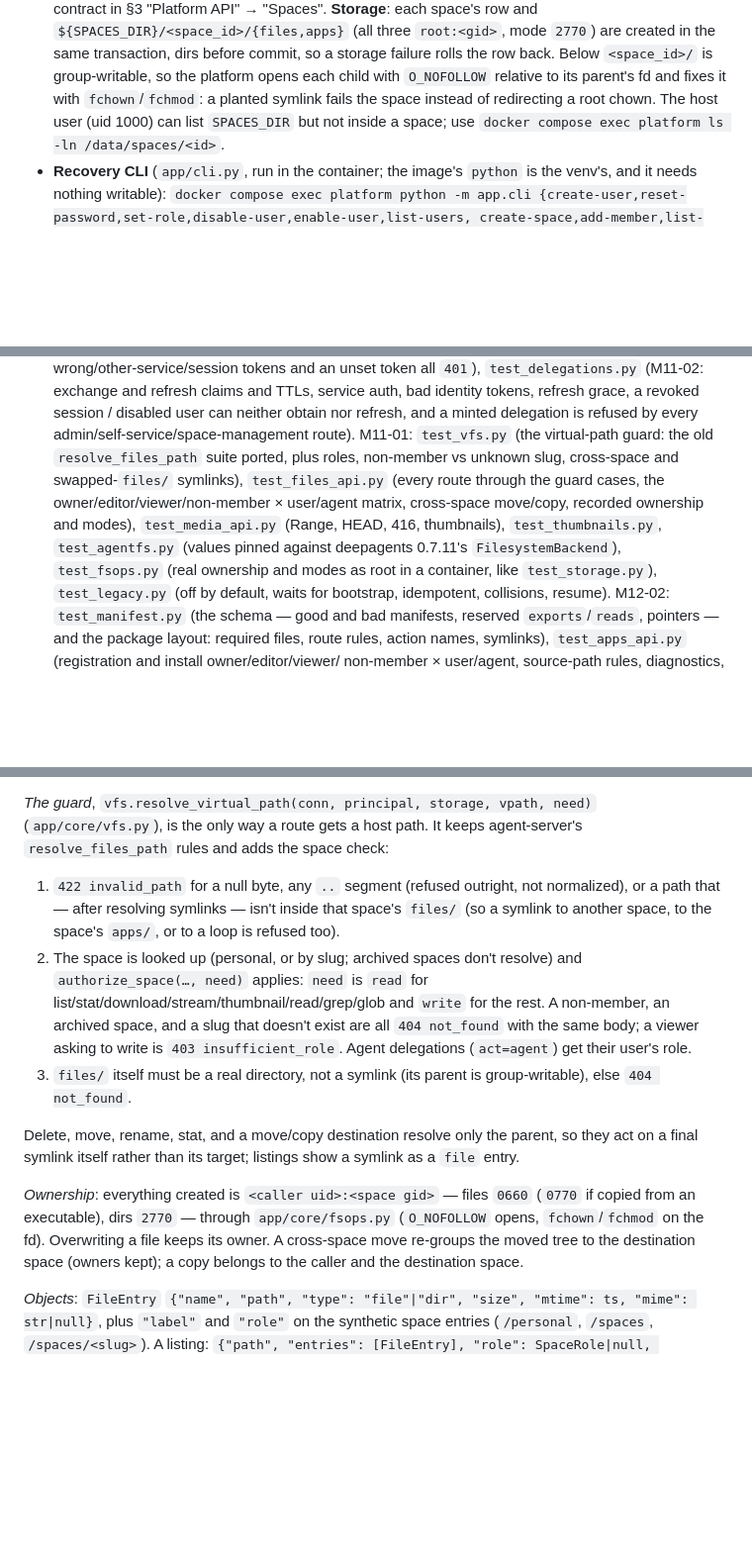
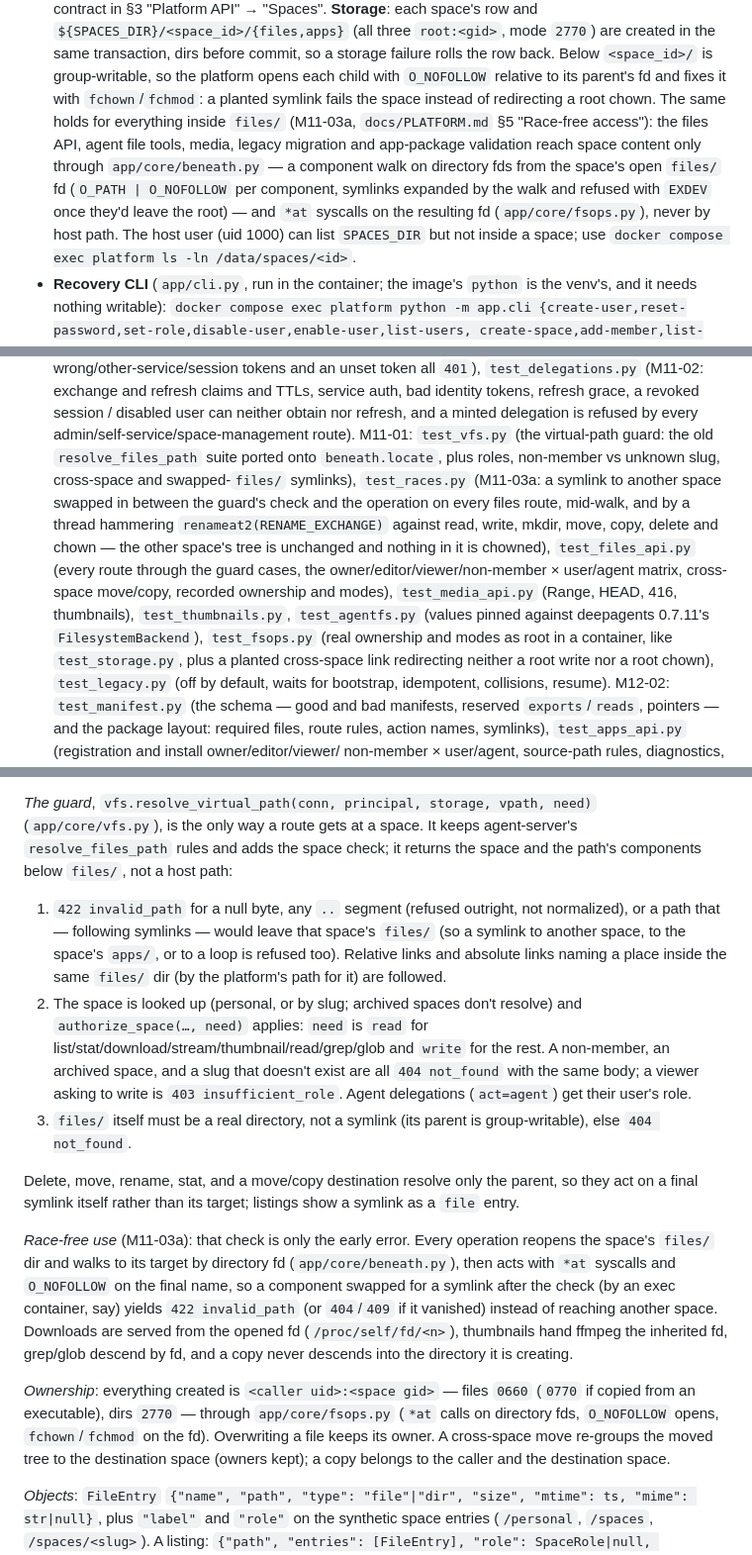
Before and after one commit to cucucachu/unnamed_local_ai_server, a Markdown page: docs/ARCHITECTURE.md, 3 parts joined by grey strips. Shown at 99% size. GitHub-like rendering; blank space fills up the shorter version.

```diff
--- a/docs/ARCHITECTURE.md
+++ b/docs/ARCHITECTURE.md
@@ -876,7 +876,14 @@ what another doc says it should be.
   Below `<space_id>/` is group-writable, so the platform opens each child
   with `O_NOFOLLOW` relative to its parent's fd and fixes it with
   `fchown`/`fchmod`: a planted symlink fails the space instead of
-  redirecting a root chown. The host user (uid 1000) can list
+  redirecting a root chown. The same holds for everything inside
+  `files/` (M11-03a, `docs/PLATFORM.md` §5 "Race-free access"): the files
+  API, agent file tools, media, legacy migration and app-package
+  validation reach space content only through `app/core/beneath.py` — a
+  component walk on directory fds from the space's open `files/` fd
+  (`O_PATH | O_NOFOLLOW` per component, symlinks expanded by the walk and
+  refused with `EXDEV` once they'd leave the root) — and `*at` syscalls on
+  the resulting fd (`app/core/fsops.py`), never by host path. The host user (uid 1000) can list
   `SPACES_DIR` but not inside a space; use `docker compose exec platform
   ls -ln /data/spaces/<id>`.
 - **Recovery CLI** (`app/cli.py`, run in the container; the image's
@@ -937,14 +944,21 @@ what another doc says it should be.
   session / disabled user can neither obtain nor refresh, and a minted
   delegation is refused by every admin/self-service/space-management
   route). M11-01: `test_vfs.py` (the virtual-path guard: the old
-  `resolve_files_path` suite ported, plus roles, non-member vs unknown
-  slug, cross-space and swapped-`files/` symlinks), `test_files_api.py`
+  `resolve_files_path` suite ported onto `beneath.locate`, plus roles,
+  non-member vs unknown slug, cross-space and swapped-`files/` symlinks),
+  `test_races.py` (M11-03a: a symlink to another space swapped in between
+  the guard's check and the operation on every files route, mid-walk, and
+  by a thread hammering `renameat2(RENAME_EXCHANGE)` against read, write,
+  mkdir, move, copy, delete and chown — the other space's tree is
+  unchanged and nothing in it is chowned), `test_files_api.py`
   (every route through the guard cases, the owner/editor/viewer/non-member
   × user/agent matrix, cross-space move/copy, recorded ownership and
   modes), `test_media_api.py` (Range, HEAD, 416, thumbnails),
   `test_thumbnails.py`, `test_agentfs.py` (values pinned against
   deepagents 0.7.11's `FilesystemBackend`), `test_fsops.py` (real
-  ownership and modes as root in a container, like `test_storage.py`),
+  ownership and modes as root in a container, like `test_storage.py`,
+  plus a planted cross-space link redirecting neither a root write nor a
+  root chown),
   `test_legacy.py` (off by default, waits for bootstrap, idempotent,
   collisions, resume). M12-02: `test_manifest.py` (the schema — good and
   bad manifests, reserved `exports`/`reads`, pointers — and the package
@@ -1496,13 +1510,17 @@ root:
   paths; a bare `file:notes.txt` means `/personal/notes.txt`.
 
 *The guard*, `vfs.resolve_virtual_path(conn, principal, storage, vpath,
-need)` (`app/core/vfs.py`), is the only way a route gets a host path. It
-keeps agent-server's `resolve_files_path` rules and adds the space check:
+need)` (`app/core/vfs.py`), is the only way a route gets at a space. It
+keeps agent-server's `resolve_files_path` rules and adds the space check;
+it returns the space and the path's components below `files/`, not a host
+path:
 
 1. `422 invalid_path` for a null byte, any `..` segment (refused outright,
-   not normalized), or a path that — after resolving symlinks — isn't
-   inside that space's `files/` (so a symlink to another space, to the
-   space's `apps/`, or to a loop is refused too).
+   not normalized), or a path that — following symlinks — would leave
+   that space's `files/` (so a symlink to another space, to the space's
+   `apps/`, or to a loop is refused too). Relative links and absolute
+   links naming a place inside the same `files/` dir (by the platform's
+   path for it) are followed.
 2. The space is looked up (personal, or by slug; archived spaces don't
    resolve) and `authorize_space(…, need)` applies: `need` is `read` for
    list/stat/download/stream/thumbnail/read/grep/glob and `write` for the
@@ -1517,9 +1535,20 @@ Delete, move, rename, stat, and a move/copy destination resolve only the
 parent, so they act on a final symlink itself rather than its target;
 listings show a symlink as a `file` entry.
 
+*Race-free use* (M11-03a): that check is only the early error. Every
+operation reopens the space's `files/` dir and walks to its target by
+directory fd (`app/core/beneath.py`), then acts with `*at` syscalls and
+`O_NOFOLLOW` on the final name, so a component swapped for a symlink after
+the check (by an exec container, say) yields `422 invalid_path` (or
+`404`/`409` if it vanished) instead of reaching another space. Downloads
+are served from the opened fd (`/proc/self/fd/<n>`), thumbnails hand ffmpeg
+the inherited fd, grep/glob descend by fd, and a copy never descends into
+the directory it is creating.
+
 *Ownership*: everything created is `<caller uid>:<space gid>` — files
 `0660` (`0770` if copied from an executable), dirs `2770` — through
-`app/core/fsops.py` (`O_NOFOLLOW` opens, `fchown`/`fchmod` on the fd).
+`app/core/fsops.py` (`*at` calls on directory fds, `O_NOFOLLOW` opens,
+`fchown`/`fchmod` on the fd).
 Overwriting a file keeps its owner. A cross-space move re-groups the moved
 tree to the destination space (owners kept); a copy belongs to the caller
 and the destination space.
```
Also changed, not shown: other parts of docs/ARCHITECTURE.md (+5 -4 lines), docs/PLATFORM.md (+38 -1 lines).
